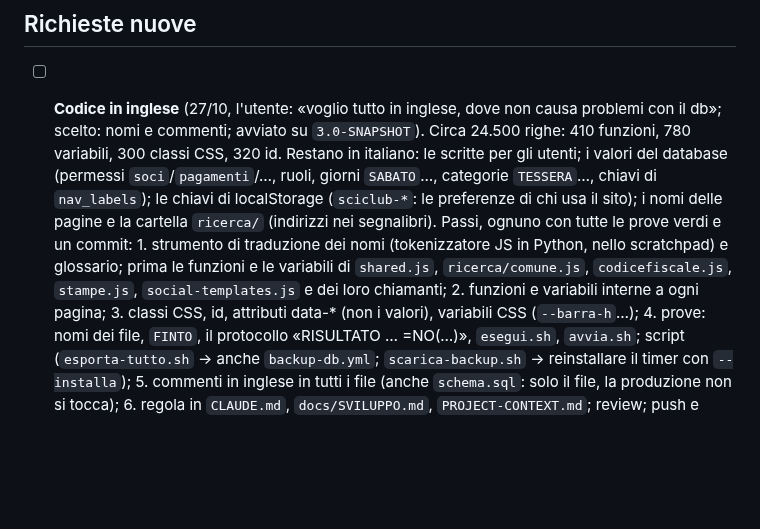
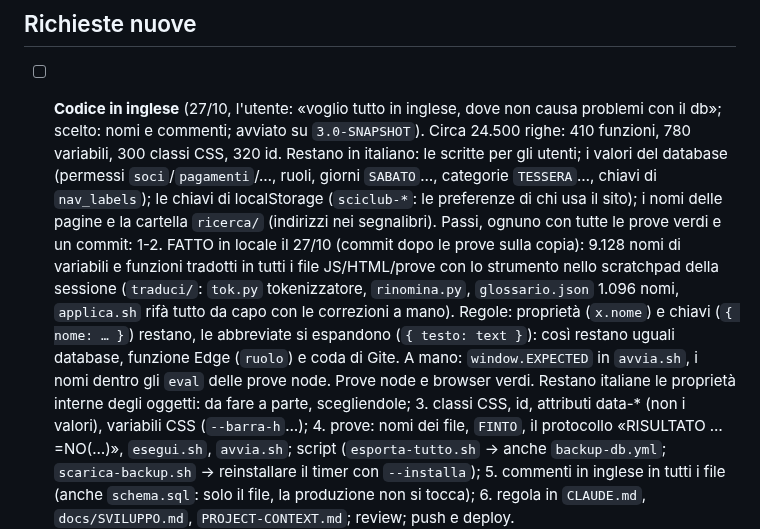
Before and after one commit to Darkglassd3v/sciclub-donbosco, a Markdown page: TODO.md, the part around the change. GitHub-like rendering; blank space fills up the shorter version.

Commit message:
docs: TODO, stato del codice in inglese (nomi fatti, in prova) [skip ci]

```diff
--- a/TODO.md
+++ b/TODO.md
@@ -26,10 +26,14 @@
       categorie `TESSERA`…, chiavi di `nav_labels`); le chiavi di localStorage (`sciclub-*`: le
       preferenze di chi usa il sito); i nomi delle pagine e la cartella `ricerca/` (indirizzi nei
       segnalibri). Passi, ognuno con tutte le prove verdi e un commit:
-      1. strumento di traduzione dei nomi (tokenizzatore JS in Python, nello scratchpad) e
-         glossario; prima le funzioni e le variabili di `shared.js`, `ricerca/comune.js`,
-         `codicefiscale.js`, `stampe.js`, `social-templates.js` e dei loro chiamanti;
-      2. funzioni e variabili interne a ogni pagina;
+      1-2. FATTO in locale il 27/10 (commit dopo le prove sulla copia): 9.128 nomi di variabili e
+         funzioni tradotti in tutti i file JS/HTML/prove con lo strumento nello scratchpad della
+         sessione (`traduci/`: `tok.py` tokenizzatore, `rinomina.py`, `glossario.json` 1.096 nomi,
+         `applica.sh` rifà tutto da capo con le correzioni a mano). Regole: proprietà (`x.nome`) e
+         chiavi (`{ nome: … }`) restano, le abbreviate si espandono (`{ testo: text }`): così
+         restano uguali database, funzione Edge (`ruolo`) e coda di Gite. A mano: `window.EXPECTED`
+         in `avvia.sh`, i nomi dentro gli `eval` delle prove node. Prove node e browser verdi.
+         Restano italiane le proprietà interne degli oggetti: da fare a parte, scegliendole;
       3. classi CSS, id, attributi data-* (non i valori), variabili CSS (`--barra-h`…);
       4. prove: nomi dei file, `FINTO`, il protocollo «RISULTATO … =NO(…)», `esegui.sh`,
          `avvia.sh`; script (`esporta-tutto.sh` → anche `backup-db.yml`; `scarica-backup.sh` →
```
